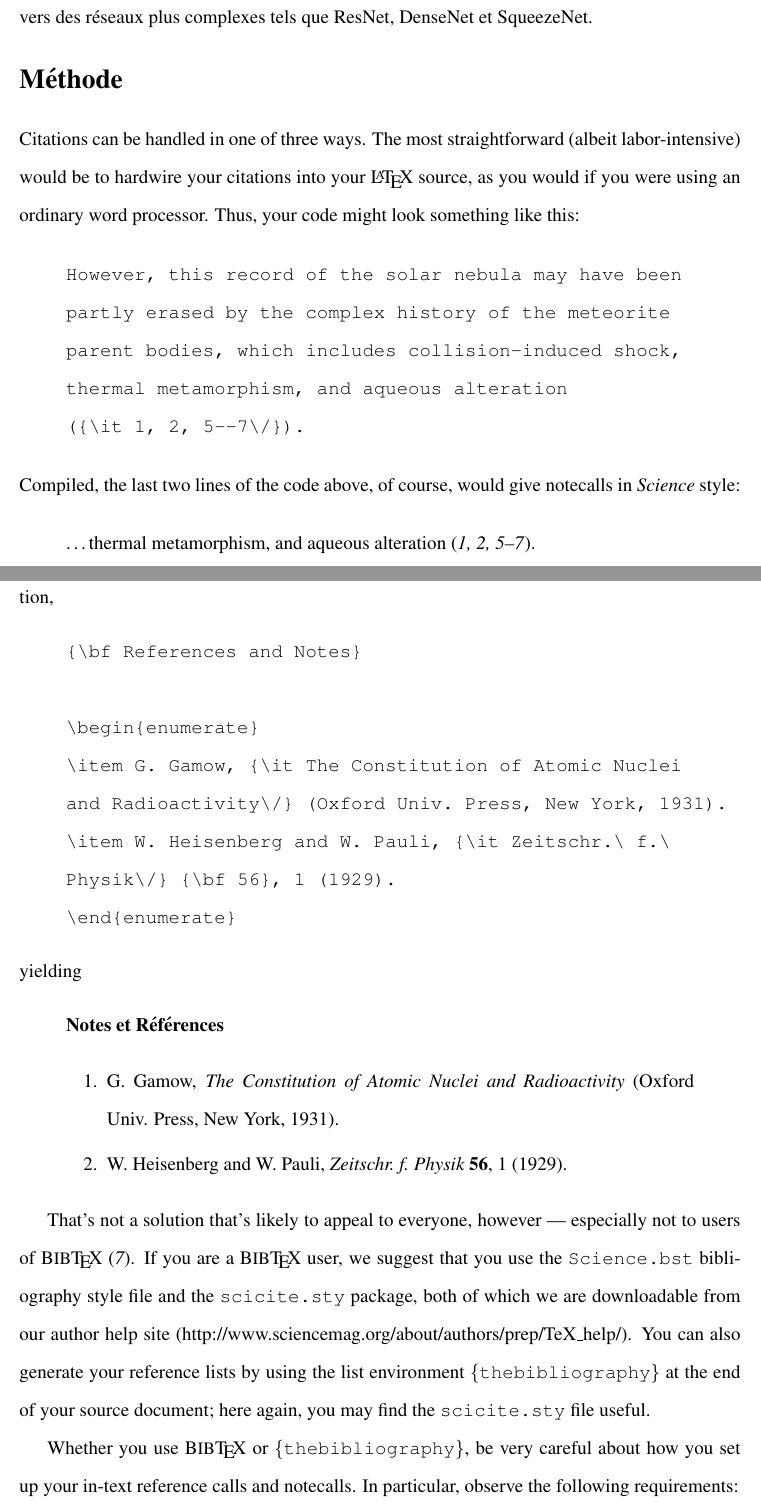
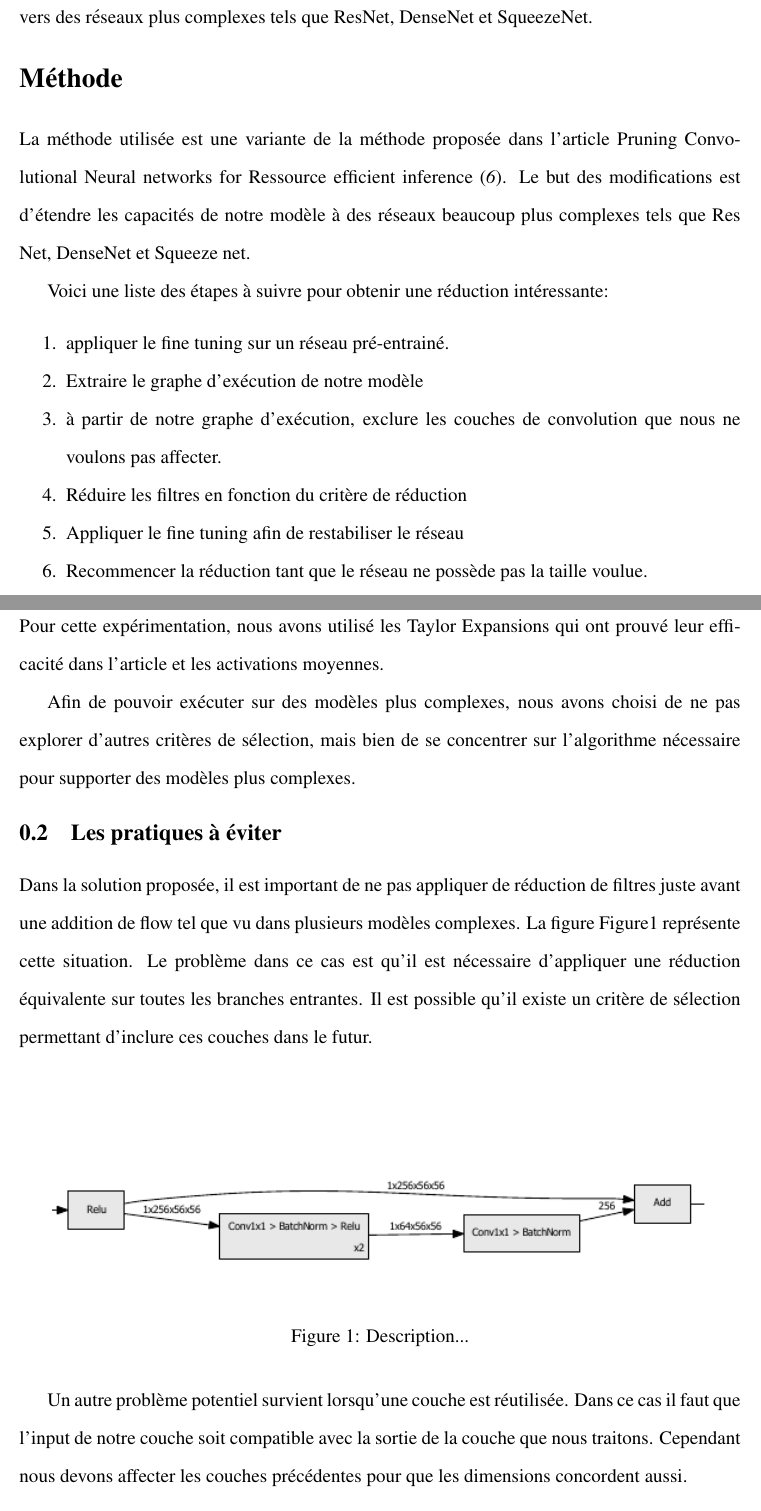
Before and after one commit to TheRealMarVin/cnnpruner, a LaTeX document (rapport/rapport.tex): two parts of pages 2 and 3 of 9 before the commit and two parts of pages 2 and 3 of 5 after it, joined at a grey line, cut so that both start at the same text. The pictures show the PDF file rapport/rapport.pdf that the author committed with the source.

Commit message:
update du rapport

```diff
--- a/rapport/rapport.tex
+++ b/rapport/rapport.tex
@@ -130,11 +134,37 @@ Afin d'utiliser ces réseaux sûrs de petits appareils des techniques\cite{han1}
 
 Le but de cet article sera d'évaluer le travail nécessaire pour pouvoir pousser cette logique vers des réseaux plus complexes tels que ResNet, DenseNet et SqueezeNet.
 
+\section*{Méthode}
+La méthode utilisée est une variante de la méthode proposée dans l'article Pruning Convolutional Neural networks for Ressource efficient inference\cite{molchanov}. Le but des modifications est d'étendre les capacités de notre modèle à des réseaux beaucoup plus complexes tels que Res Net, DenseNet et Squeeze net.
 
-\section*{Méthode}
+Voici une liste des étapes à suivre pour obtenir une réduction intéressante:
+\begin{enumerate}[noitemsep, noitemsep]
+\item appliquer le fine tuning sur un réseau pré-entrainé.
+\item Extraire le graphe d'exécution de notre modèle
+\item à partir de notre graphe d'exécution, exclure les couches de convolution que nous ne voulons pas affecter.
+\item Réduire les filtres en fonction du critère de réduction
+\item Appliquer le fine tuning afin de restabiliser le réseau
+\item Recommencer la réduction tant que le réseau ne possède pas la taille voulue.
+\end{enumerate}
 
-Citations can be handled in one of three ways.  The most
-straightforward (albeit labor-intensive) would be to hardwire your
-citations into your \LaTeX\ source, as you would if you were using an
-ordinary word processor.  Thus, your code might look something like
-this:
+Dans cette procédure le critère de sélection est très important pour avoir de bons résultats. Pour cette expérimentation, nous avons utilisé les Taylor Expansions qui ont prouvé leur efficacité dans l'article et les activations moyennes.
+
+Afin de pouvoir exécuter sur des modèles plus complexes, nous avons choisi de ne pas explorer d'autres critères de sélection, mais bien de se concentrer sur l'algorithme nécessaire pour supporter des modèles plus complexes.
+
+\subsection{Les pratiques à éviter }
+Dans la solution proposée, il est important de ne pas appliquer de réduction de filtres juste avant une addition de flow tel que vu dans plusieurs modèles complexes. La figure Figure1 représente cette situation. Le problème dans ce cas est qu’il est nécessaire d’appliquer une réduction équivalente sur toutes les branches entrantes.  Il est possible qu’il existe un critère de sélection permettant d’inclure ces couches dans le futur.
+
+\begin{figure}[H]
+	\centering
+	\includegraphics{residual_add}
+	\caption{Description...}
+	\label{fig:residualadd}
+\end{figure}
+
+Un autre problème potentiel survient lorsqu'une couche est réutilisée. Dans ce cas il faut que l'input de notre couche soit compatible avec la sortie de la couche que nous traitons. Cependant nous devons affecter les couches précédentes pour que les dimensions concordent aussi.
+
+Il est à noter qu'il est possible qu'il existe un algorithme fiable qui permet de gérer ces cas, mais l'article présent n'explore pas ces options.
+
+\subsection{Pratiques à éviter}
+Lors de la construction du modèle il est très important d’éviter au maximum les valeurs fixes lors de l’inférence. Par exemple, dans le modèle AlexNet, il y a le code de la partie gauche de la figure 2 qui nous empêche de réduire la dernière couche de convolution avant la couche pleinement connectée. En effectuant la modification présenté dans la figure 2, il est maintenant possible de réduire la couche de convolution avant la couche pleinement connectée.
+\begin{figure}[H]
@@ -141,11 +176,2 @@ this:
 
 
-\begin{quote}
-\begin{verbatim}
-However, this record of the solar nebula may have been
-partly erased by the complex history of the meteorite
-parent bodies, which includes collision-induced shock,
-thermal metamorphism, and aqueous alteration
-({\it 1, 2, 5--7\/}).
-\end{verbatim}
-\end{quote}
@@ -153,50 +186,3 @@ thermal metamorphism, and aqueous alteration
 
-\noindent Compiled, the last two lines of the code above, of course, would give notecalls in {\it Science\/} style:
+\section*{Résultats}
 
-\begin{quote}
-\ldots thermal metamorphism, and aqueous alteration ({\it 1, 2, 5--7\/}).
-\end{quote}
-
-Under the same logic, the author could set up his or her reference list as a simple enumeration,
-
-\begin{quote}
-\begin{verbatim}
-{\bf References and Notes}
-
-\begin{enumerate}
-\item G. Gamow, {\it The Constitution of Atomic Nuclei
-and Radioactivity\/} (Oxford Univ. Press, New York, 1931).
-\item W. Heisenberg and W. Pauli, {\it Zeitschr.\ f.\
-Physik\/} {\bf 56}, 1 (1929).
-\end{enumerate}
-\end{verbatim}
-\end{quote}
-
-\noindent yielding
-
-\begin{quote}
-{\bf Notes et Références}
-
-\begin{enumerate}
-\item G. Gamow, {\it The Constitution of Atomic Nuclei and
-Radioactivity\/} (Oxford Univ. Press, New York, 1931).
-\item W. Heisenberg and W. Pauli, {\it Zeitschr.\ f.\ Physik} {\bf 56},
-1 (1929).
-\end{enumerate}
-\end{quote}
-
-That's not a solution that's likely to appeal to everyone, however ---
-especially not to users of B{\small{IB}}\TeX\ \cite{inclme}.  If you
-are a B{\small{IB}}\TeX\ user, we suggest that you use the
-\texttt{Science.bst} bibliography style file and the
-\texttt{scicite.sty} package, both of which we are downloadable from our author help site
-(http://www.sciencemag.org/about/authors/prep/TeX\_help/).  You can also
-generate your reference lists by using the list environment
-\texttt{\{thebibliography\}} at the end of your source document; here
-again, you may find the \texttt{scicite.sty} file useful.
-
-Whether you use B{\small{IB}}\TeX\ or \texttt{\{thebibliography\}}, be
-very careful about how you set up your in-text reference calls and
-notecalls.  In particular, observe the following requirements:
-
-\begin{enumerate}
@@ -215,2 +188,0 @@ notecalls.  In particular, observe the following requirements:
-  \verb+\cite{keyname1,keyname2}+, {\it not\/}
-  \verb+\cite{keyname1, keyname2}+.
```
Also changed, not shown: rapport/scibib.bib (+4 -1 lines), rapport/mistake.png (added), rapport/rapport.bbl, rapport/rapport.pdf, rapport/residual_add.png (added), rapport/rapport.tex (175 more changed lines), 3 other files.
